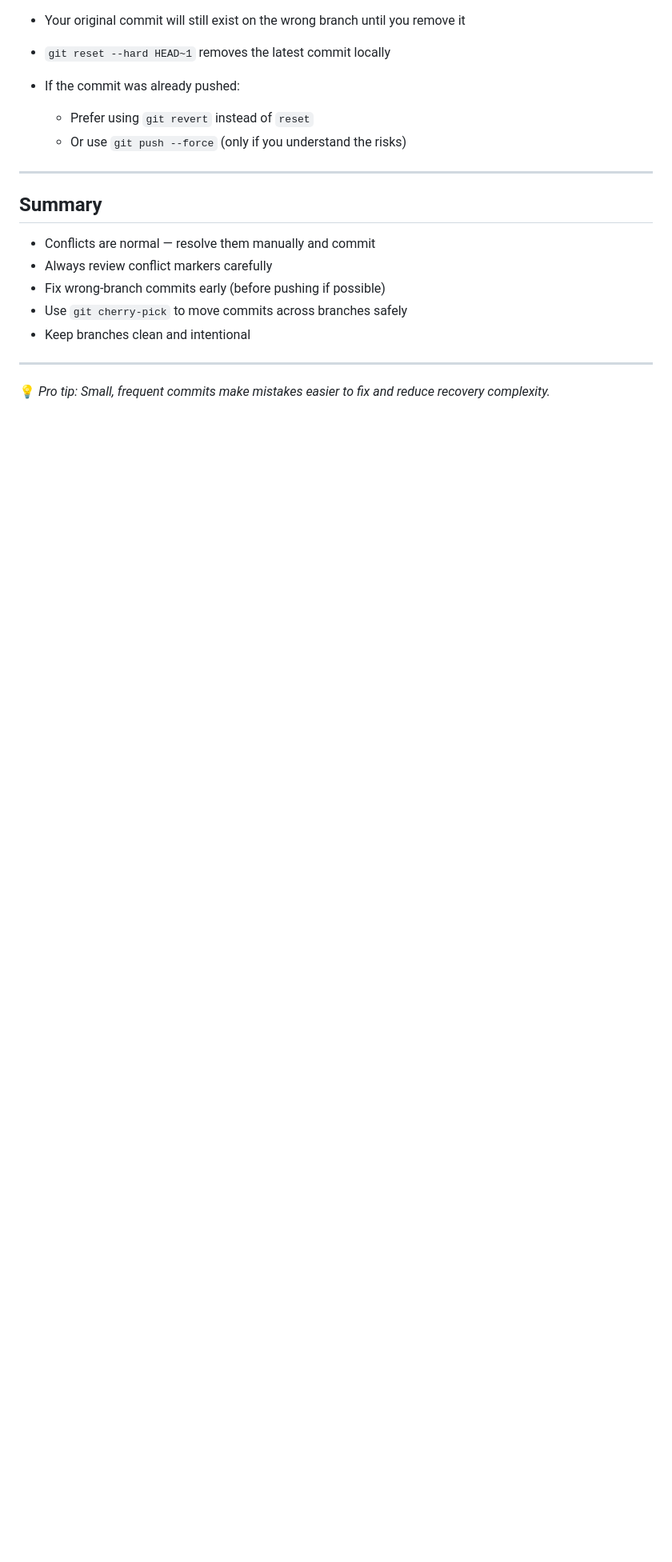
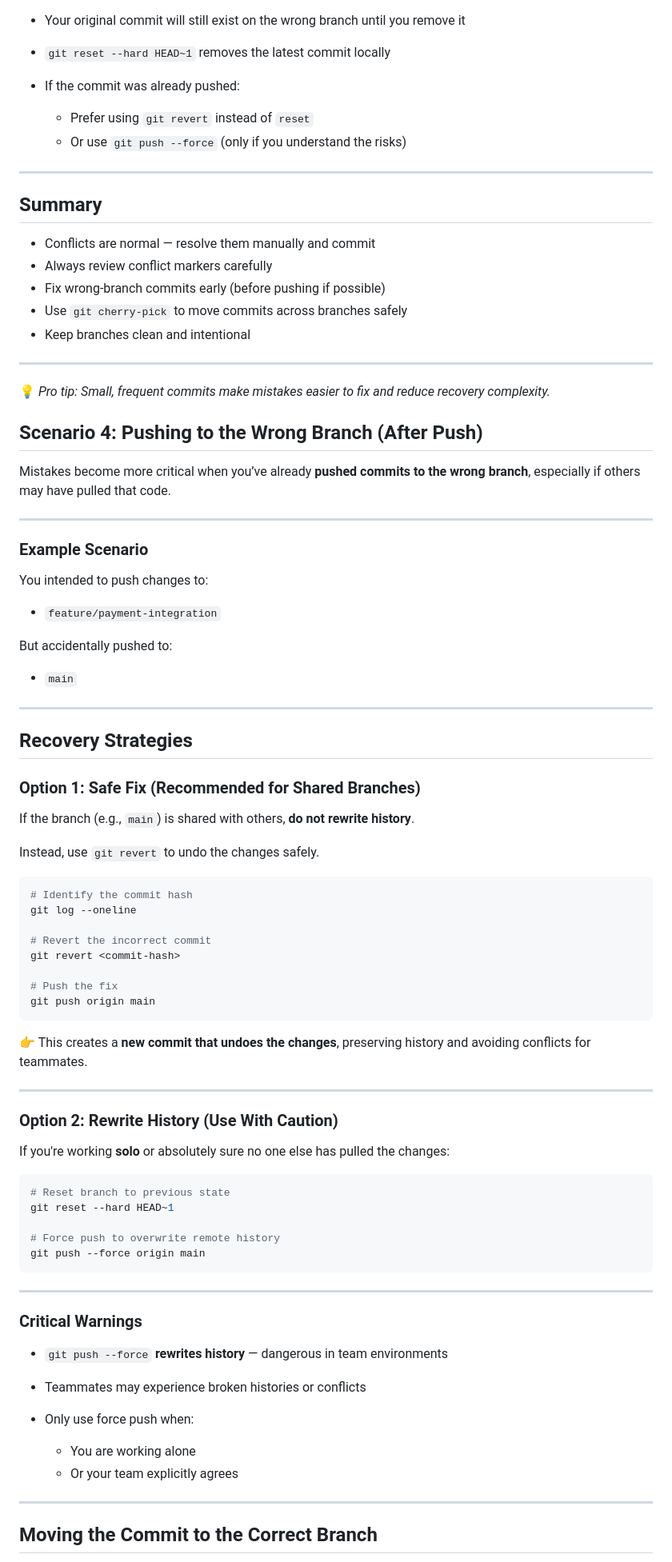
Before and after one commit to elvinkevin/git-practice, a Markdown page: README.md, the part around one of its changes. Shown at 80% size. GitHub-like rendering; blank space fills up the shorter version.

Commit message:
accidentally pushing code to a wrong branch

````diff
--- a/README.md
+++ b/README.md
@@ -284,7 +284,6 @@ git reset --hard HEAD~1
   * Or use `git push --force` (only if you understand the risks)
 
 ---
-
 ##  Summary
 
 * Conflicts are normal — resolve them manually and commit
@@ -297,8 +296,71 @@ git reset --hard HEAD~1
 
 💡 *Pro tip: Small, frequent commits make mistakes easier to fix and reduce recovery complexity.*
 
+##  Scenario 4: Pushing to the Wrong Branch (After Push)
 
+Mistakes become more critical when you’ve already **pushed commits to the wrong branch**, especially if others may have pulled that code.
 
+---
 
+###  Example Scenario
 
+You intended to push changes to:
 
+* `feature/payment-integration`
+
+But accidentally pushed to:
+
+* `main`
+
+---
+
+##  Recovery Strategies
+
+###  Option 1: Safe Fix (Recommended for Shared Branches)
+
+If the branch (e.g., `main`) is shared with others, **do not rewrite history**.
+
+Instead, use `git revert` to undo the changes safely.
+
+```bash
+# Identify the commit hash
+git log --oneline
+
+# Revert the incorrect commit
+git revert <commit-hash>
+
+# Push the fix
+git push origin main
+```
+
+👉 This creates a **new commit that undoes the changes**, preserving history and avoiding conflicts for teammates.
+
+---
+
+###  Option 2: Rewrite History (Use With Caution)
+
+If you're working **solo** or absolutely sure no one else has pulled the changes:
+
+```bash
+# Reset branch to previous state
+git reset --hard HEAD~1
+
+# Force push to overwrite remote history
+git push --force origin main
+```
+
+---
+
+###  Critical Warnings
+
+* `git push --force` **rewrites history** — dangerous in team environments
+* Teammates may experience broken histories or conflicts
+* Only use force push when:
+
+  * You are working alone
+  * Or your team explicitly agrees
+
+---
+
+##  Moving the Commit to the Correct Branch
+
````
Also changed, not shown: other parts of README.md (+25 -0 lines).
